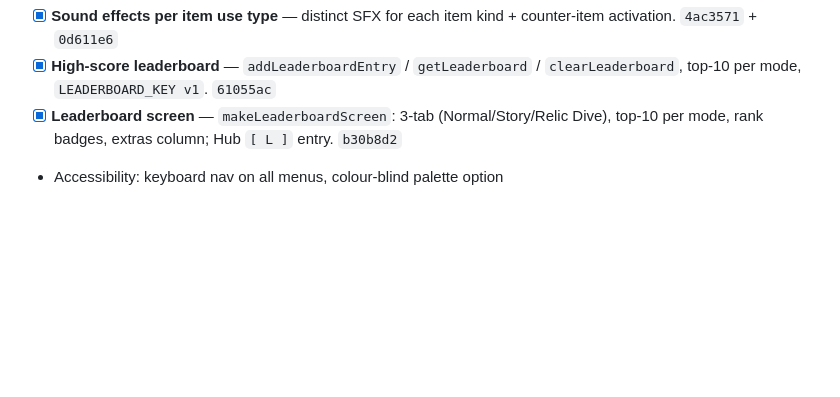
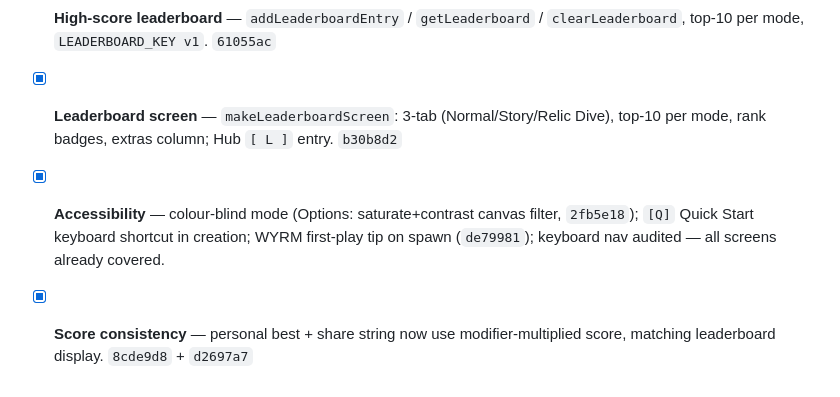
Before and after one commit to jakez-gh/battle-hunter, a Markdown page: WORK.md, the part around one of its changes. Rendered like a GitHub page; blank space fills up the shorter version.

Commit message:
docs: mark accessibility + score consistency items done in WORK.md

```diff
--- a/WORK.md
+++ b/WORK.md
@@ -285,4 +285,5 @@ whoever holds the visual-polish claim first. Prerequisite: Phase 1 done at
 - [x] **Sound effects per item use type** — distinct SFX for each item kind + counter-item activation. `4ac3571` + `0d611e6`
 - [x] **High-score leaderboard** — `addLeaderboardEntry` / `getLeaderboard` / `clearLeaderboard`, top-10 per mode, `LEADERBOARD_KEY v1`. `61055ac`
 - [x] **Leaderboard screen** — `makeLeaderboardScreen`: 3-tab (Normal/Story/Relic Dive), top-10 per mode, rank badges, extras column; Hub `[ L ]` entry. `b30b8d2`
-- Accessibility: keyboard nav on all menus, colour-blind palette option
+- [x] **Accessibility** — colour-blind mode (Options: saturate+contrast canvas filter, `2fb5e18`); `[Q]` Quick Start keyboard shortcut in creation; WYRM first-play tip on spawn (`de79981`); keyboard nav audited — all screens already covered.
+- [x] **Score consistency** — personal best + share string now use modifier-multiplied score, matching leaderboard display. `8cde9d8` + `d2697a7`
```
Also changed, not shown: other parts of WORK.md (+1 -1 lines).
